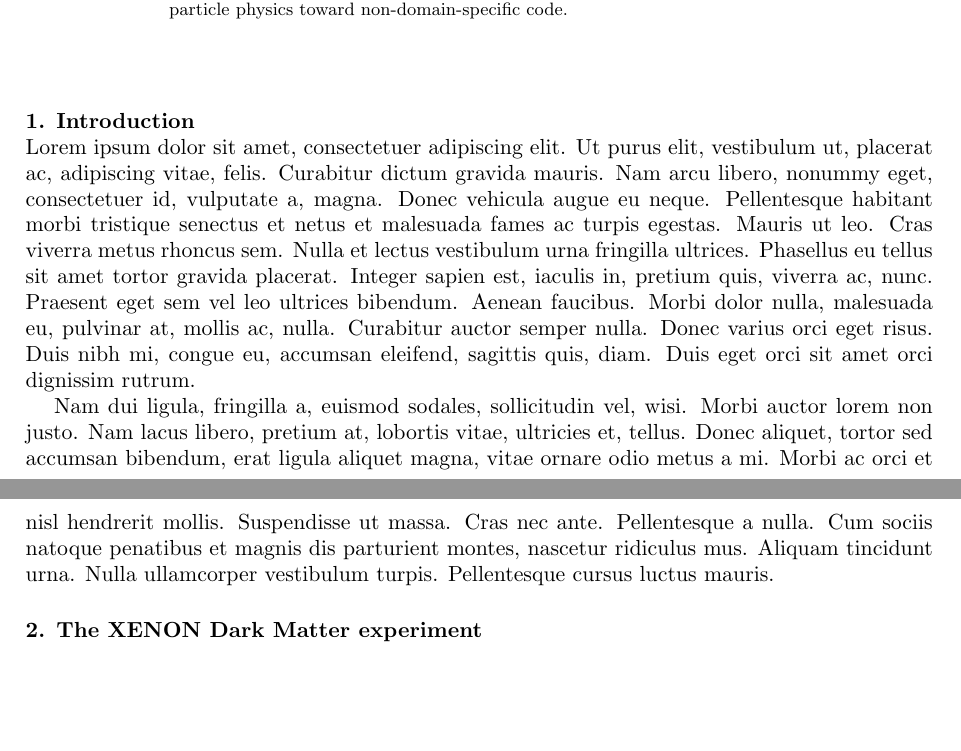
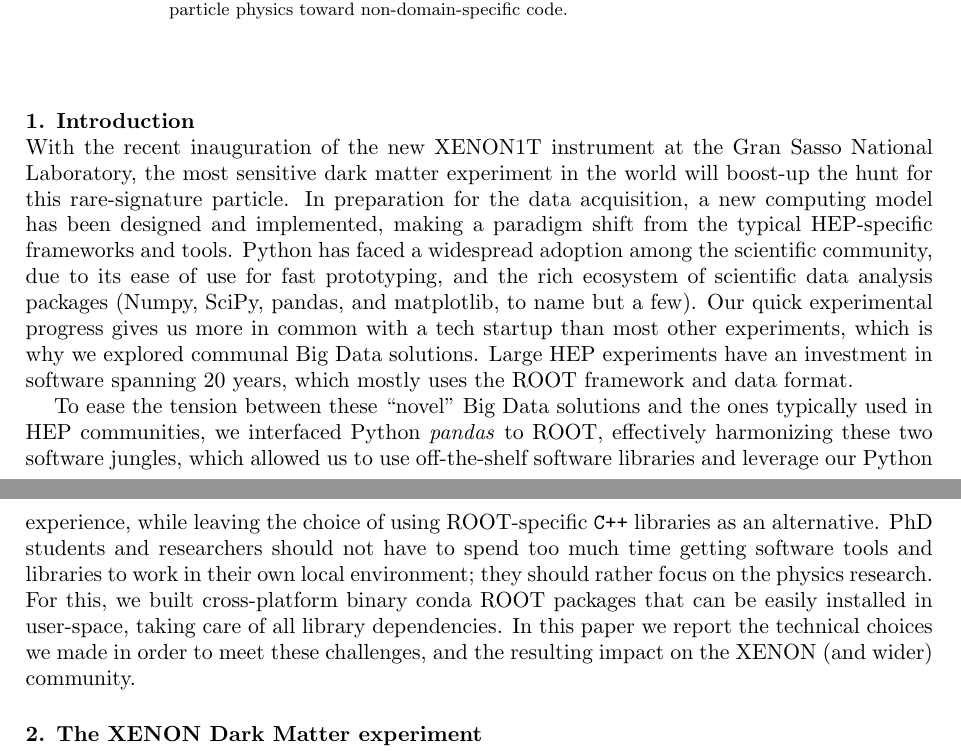
Before and after one commit to remenska/chep2016, a LaTeX document (CHEP2016_ROOT_Pandas.tex): two parts of pages 1 and 2 of 10, joined at a grey line, cut so that both start at the same text, the shorter picture padded with empty space. Compiled offline with pdfLaTeX.

Commit message:
Introduction draft

```diff
--- a/CHEP2016_ROOT_Pandas.tex
+++ b/CHEP2016_ROOT_Pandas.tex
@@ -61,8 +61,24 @@ toward non-domain-specific code.
 
 \section{Introduction}
 
-\lipsum[1-2]
+With the recent inauguration of the new XENON1T instrument at the Gran Sasso National Laboratory,
+the most sensitive dark matter experiment in the world will boost-up the hunt for this rare-signature particle.
+In preparation for the data acquisition, a new computing model has been designed and implemented, making a paradigm
+shift from the typical HEP-specific frameworks and tools.
+Python has faced a widespread adoption among the scientific community, due to its ease of use for fast prototyping, and
+the rich ecosystem of scientific data analysis packages (Numpy, SciPy, pandas, and matplotlib, to name but a few).
+Our quick experimental progress gives us more in common
+with a tech startup than most other experiments, which is why we explored communal Big Data solutions.
+Large HEP experiments have an investment in software spanning 20 years, which mostly uses the ROOT framework and data format.
 
+To ease the tension between these ``novel'' Big Data solutions and the ones typically used in HEP communities,
+we interfaced Python \textit{pandas} to ROOT, effectively
+harmonizing these two software jungles, which allowed us to use off-the-shelf software libraries and leverage our Python experience, while
+leaving the choice of using ROOT-specific \texttt{C++} libraries as an alternative.
+PhD students and researchers should not have to spend too much time getting software tools and libraries to work in their own local environment; they
+should rather focus on the physics research. For this,
+we built cross-platform binary conda ROOT packages that can be easily installed in user-space, taking care of all library dependencies.
+In this paper we report the technical choices we made in order to meet these challenges, and the resulting impact on the XENON (and wider) community.
 
 \section{The XENON Dark Matter experiment}
 Most matter in our Universe is ``dark matter'', yet it remains invisible to our instruments. What
```
Also changed, not shown: CHEP2016_ROOT_Pandas.tex (21 more changed lines).
